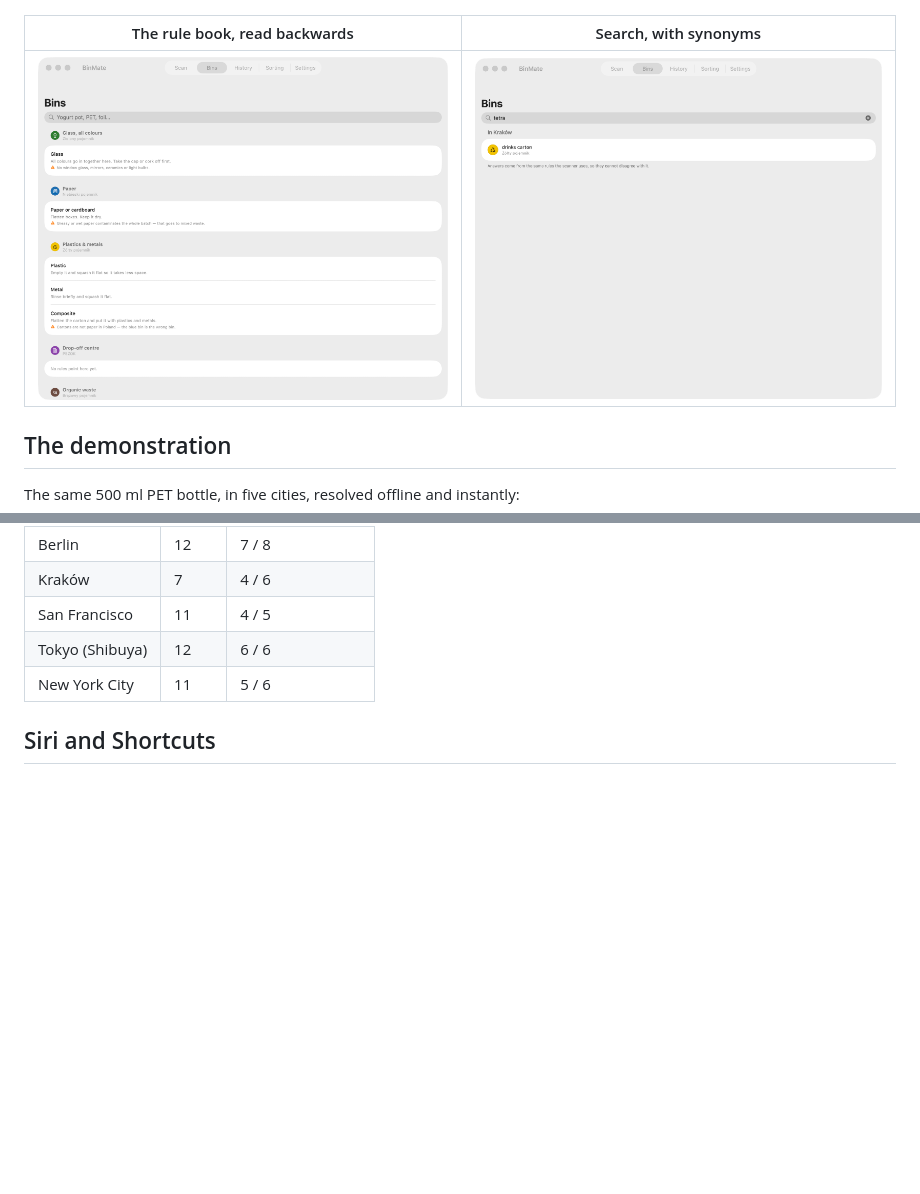
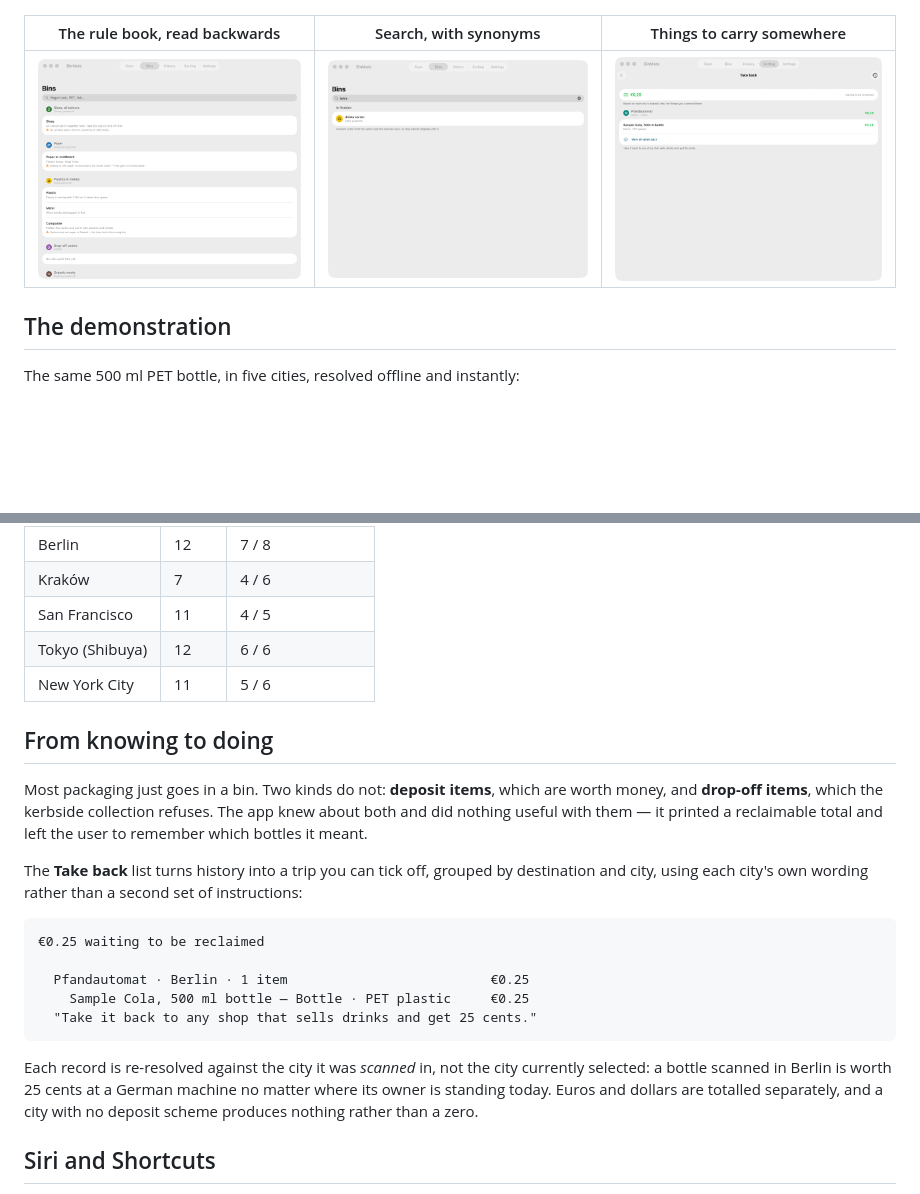
Before and after one commit to Mateuszl28/Arbiter-Hacks-V1, a Markdown page: README.md, 2 parts joined by grey strips. Rendered like a GitHub page; pictures changed too: docs/screenshots/take-back.png (added); blank space fills up the shorter version.

````diff
--- a/README.md
+++ b/README.md
@@ -31,9 +31,9 @@ reads better, from the Mac Catalyst build of the same code.
 |---|---|---|
 | ![Identify from a photo](docs/screenshots/identify-from-photo.png) | ![Sorting stats](docs/screenshots/sorting.png) | ![History](docs/screenshots/history.png) |
 
-| The rule book, read backwards | Search, with synonyms |
-|---|---|
-| ![Rule book](docs/screenshots/rulebook.png) | ![Rule book search](docs/screenshots/rulebook-search.png) |
+| The rule book, read backwards | Search, with synonyms | Things to carry somewhere |
+|---|---|---|
+| ![Rule book](docs/screenshots/rulebook.png) | ![Rule book search](docs/screenshots/rulebook-search.png) | ![Take-back list](docs/screenshots/take-back.png) |
 
 ## The demonstration
 
@@ -313,6 +313,29 @@ that lands in the *yellow* bin, which is exactly the rule people get wrong.
 | Tokyo (Shibuya) | 12 | 6 / 6 |
 | New York City | 11 | 5 / 6 |
 
+## From knowing to doing
+
+Most packaging just goes in a bin. Two kinds do not: **deposit items**, which are worth
+money, and **drop-off items**, which the kerbside collection refuses. The app knew about
+both and did nothing useful with them — it printed a reclaimable total and left the user
+to remember which bottles it meant.
+
+The **Take back** list turns history into a trip you can tick off, grouped by destination
+and city, using each city's own wording rather than a second set of instructions:
+
+```
+€0.25 waiting to be reclaimed
+
+  Pfandautomat · Berlin · 1 item                          €0.25
+    Sample Cola, 500 ml bottle — Bottle · PET plastic     €0.25
+  "Take it back to any shop that sells drinks and get 25 cents."
+```
+
+Each record is re-resolved against the city it was *scanned* in, not the city currently
+selected: a bottle scanned in Berlin is worth 25 cents at a German machine no matter
+where its owner is standing today. Euros and dollars are totalled separately, and a city
+with no deposit scheme produces nothing rather than a zero.
+
 ## Siri and Shortcuts
 
 *"Hey Siri, which bin in BinMate?"* — answered without opening the app, because the rules
````
Also changed, not shown: DEVPOST.md (+13 -0 lines), 9 other files.
